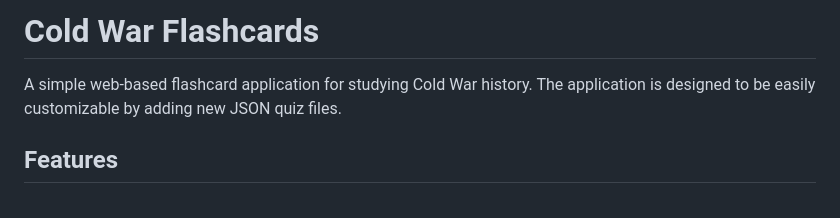
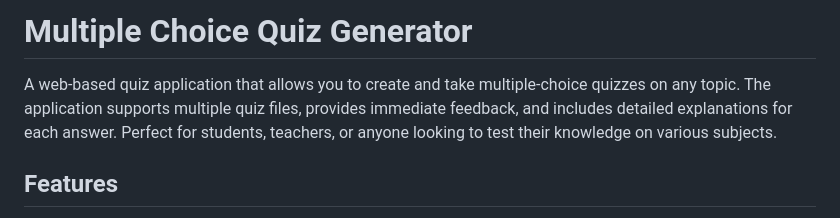
Before and after one commit to Benunc/interactive-flashcards, a Markdown page: README.md, the part around the change. GitHub-like rendering.

```diff
--- a/README.md
+++ b/README.md
@@ -1,6 +1,6 @@
-# Cold War Flashcards
+# Multiple Choice Quiz Generator
 
-A simple web-based flashcard application for studying Cold War history. The application is designed to be easily customizable by adding new JSON quiz files.
+A web-based quiz application that allows you to create and take multiple-choice quizzes on any topic. The application supports multiple quiz files, provides immediate feedback, and includes detailed explanations for each answer. Perfect for students, teachers, or anyone looking to test their knowledge on various subjects.
 
 ## Features
 
```
